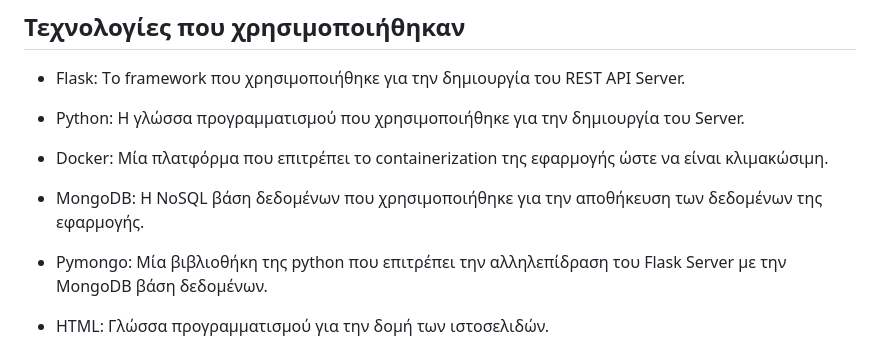
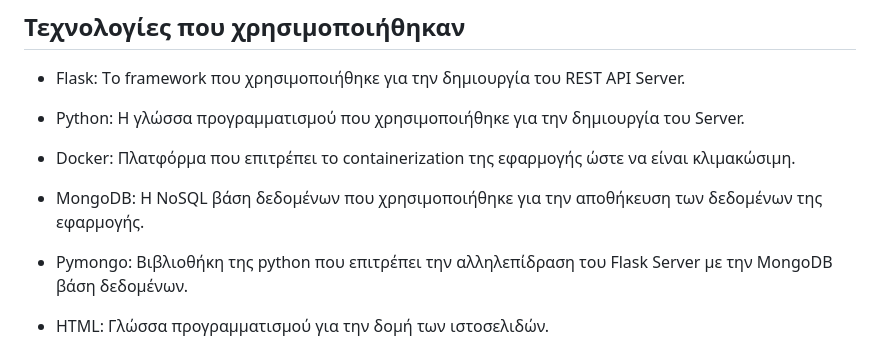
Before and after one commit to LeftheriotisP/hospital_management_rest_api, a Markdown page: README.md, the part around the change. Rendered like a GitHub page.

```diff
--- a/README.md
+++ b/README.md
@@ -21,11 +21,11 @@
 
 - Python: H γλώσσα προγραμματισμού που χρησιμοποιήθηκε για την δημιουργία του Server.
 
-- Docker: Mία πλατφόρμα που επιτρέπει το containerization της εφαρμογής ώστε να είναι κλιμακώσιμη.
+- Docker: Πλατφόρμα που επιτρέπει το containerization της εφαρμογής ώστε να είναι κλιμακώσιμη.
 
 - MongoDB: H NoSQL βάση δεδομένων που χρησιμοποιήθηκε για την αποθήκευση των δεδομένων της εφαρμογής.
 
-- Pymongo: Mία βιβλιοθήκη της python που επιτρέπει την αλληλεπίδραση του Flask Server με την
+- Pymongo: Βιβλιοθήκη της python που επιτρέπει την αλληλεπίδραση του Flask Server με την
 MongoDB βάση δεδομένων.
 
 - HTML: Γλώσσα προγραμματισμού για την δομή των ιστοσελιδών.
```
